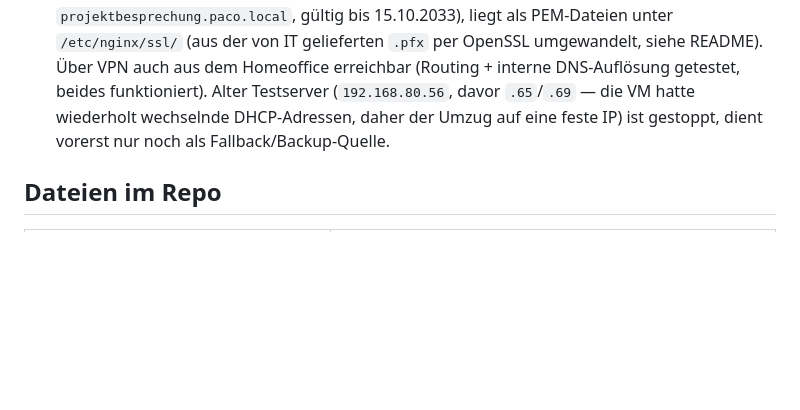
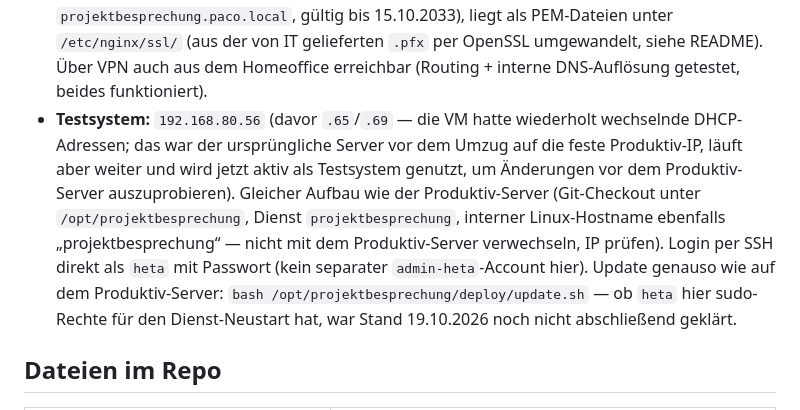
Before and after one commit to aracon30/HETA-Projektmanagement, a Markdown page: CLAUDE.md, the part around the change. Drawn GitHub-style; blank space fills up the shorter version.

Commit message:
CLAUDE.md: Testsystem (192.168.80.56) als aktiv genutzt vermerken
War als gestoppter alter Server vermerkt, läuft laut Philipp aber weiter
und wird aktiv als Testsystem vor dem Produktiv-Server genutzt.

Co-Authored-By: Claude Sonnet 5 <noreply@anthropic.com>
Claude-Session: https://claude.ai/code/session_01KPzBqYronSEZwgbV7mSWkF

```diff
--- a/CLAUDE.md
+++ b/CLAUDE.md
@@ -27,9 +27,18 @@ eine bisherige Excel→OneNote-Kopie-Lösung.
   gültig bis 15.10.2033), liegt als PEM-Dateien unter `/etc/nginx/ssl/` (aus der
   von IT gelieferten `.pfx` per OpenSSL umgewandelt, siehe README). Über VPN auch
   aus dem Homeoffice erreichbar (Routing + interne DNS-Auflösung getestet, beides
-  funktioniert). Alter Testserver (`192.168.80.56`, davor `.65`/`.69` — die VM hatte
-  wiederholt wechselnde DHCP-Adressen, daher der Umzug auf eine feste IP) ist
-  gestoppt, dient vorerst nur noch als Fallback/Backup-Quelle.
+  funktioniert).
+- **Testsystem:** `192.168.80.56` (davor `.65`/`.69` — die VM hatte wiederholt
+  wechselnde DHCP-Adressen; das war der ursprüngliche Server vor dem Umzug auf
+  die feste Produktiv-IP, läuft aber weiter und wird jetzt aktiv als Testsystem
+  genutzt, um Änderungen vor dem Produktiv-Server auszuprobieren). Gleicher
+  Aufbau wie der Produktiv-Server (Git-Checkout unter `/opt/projektbesprechung`,
+  Dienst `projektbesprechung`, interner Linux-Hostname ebenfalls
+  „projektbesprechung“ — nicht mit dem Produktiv-Server verwechseln, IP prüfen).
+  Login per SSH direkt als `heta` mit Passwort (kein separater `admin-heta`-Account
+  hier). Update genauso wie auf dem Produktiv-Server: `bash
+  /opt/projektbesprechung/deploy/update.sh` — ob `heta` hier sudo-Rechte für den
+  Dienst-Neustart hat, war Stand 19.10.2026 noch nicht abschließend geklärt.
 
 ## Dateien im Repo
 
```
